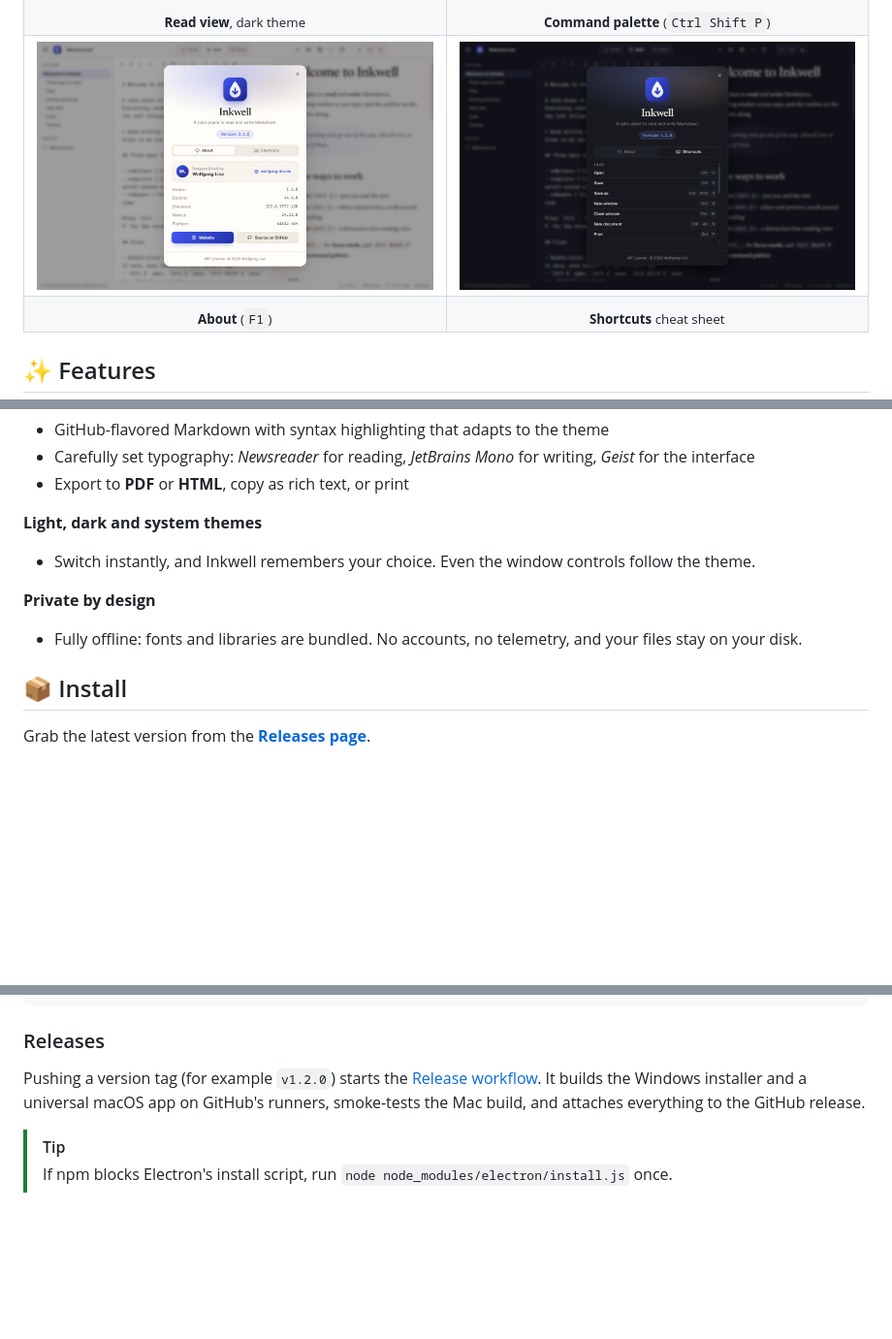
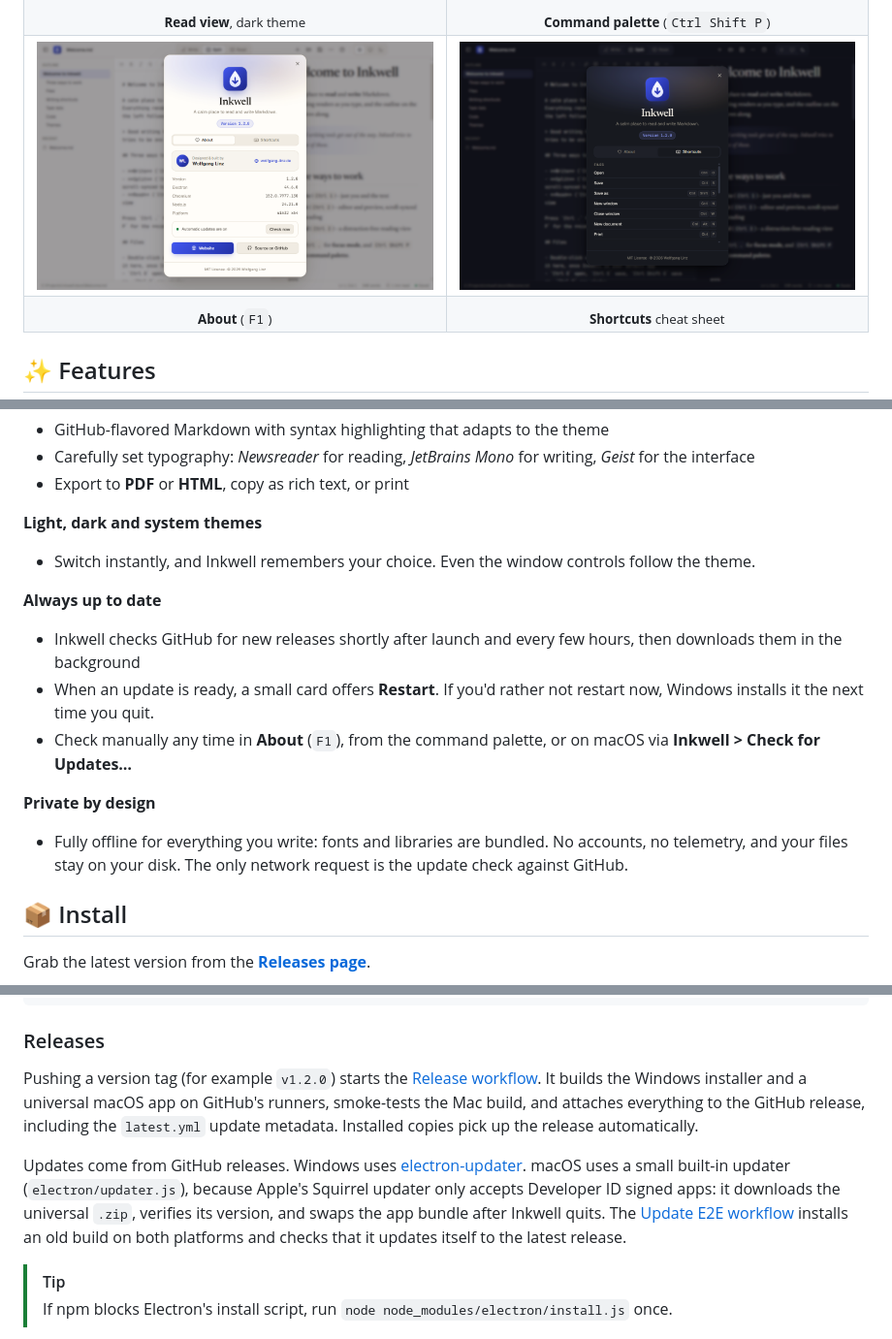
Before and after one commit to wl-lankin/inkwell, a Markdown page: README.md, 3 parts joined by grey strips. Shown at 97% size. Rendered like a GitHub page; pictures changed too: docs/screenshots/about-light.png, docs/screenshots/shortcuts-dark.png; blank space fills up the shorter version.

```diff
--- a/README.md
+++ b/README.md
@@ -69,8 +69,13 @@ A fast, good-looking Markdown editor and reader for **Windows and macOS**, with
 **Light, dark and system themes**
 - Switch instantly, and Inkwell remembers your choice. Even the window controls follow the theme.
 
+**Always up to date**
+- Inkwell checks GitHub for new releases shortly after launch and every few hours, then downloads them in the background
+- When an update is ready, a small card offers **Restart**. If you'd rather not restart now, Windows installs it the next time you quit.
+- Check manually any time in **About** (`F1`), from the command palette, or on macOS via **Inkwell > Check for Updates…**
+
 **Private by design**
-- Fully offline: fonts and libraries are bundled. No accounts, no telemetry, and your files stay on your disk.
+- Fully offline for everything you write: fonts and libraries are bundled. No accounts, no telemetry, and your files stay on your disk. The only network request is the update check against GitHub.
 
 ## 📦 Install
 
@@ -122,7 +130,9 @@ npm run dist:mac             # macOS universal .dmg + .zip (run this on a Mac)
 
 ### Releases
 
-Pushing a version tag (for example `v1.2.0`) starts the [Release workflow](.github/workflows/release.yml). It builds the Windows installer and a universal macOS app on GitHub's runners, smoke-tests the Mac build, and attaches everything to the GitHub release.
+Pushing a version tag (for example `v1.2.0`) starts the [Release workflow](.github/workflows/release.yml). It builds the Windows installer and a universal macOS app on GitHub's runners, smoke-tests the Mac build, and attaches everything to the GitHub release, including the `latest.yml` update metadata. Installed copies pick up the release automatically.
+
+Updates come from GitHub releases. Windows uses [electron-updater](https://www.electron.build/auto-update). macOS uses a small built-in updater (`electron/updater.js`), because Apple's Squirrel updater only accepts Developer ID signed apps: it downloads the universal `.zip`, verifies its version, and swaps the app bundle after Inkwell quits. The [Update E2E workflow](.github/workflows/update-e2e.yml) installs an old build on both platforms and checks that it updates itself to the latest release.
 
 > [!TIP]
 > If npm blocks Electron's install script, run `node node_modules/electron/install.js` once.
```
Also changed, not shown: other parts of README.md (+4 -0 lines), docs/screenshots/about-dark.png, docs/screenshots/palette-dark.png, 10 other files.
